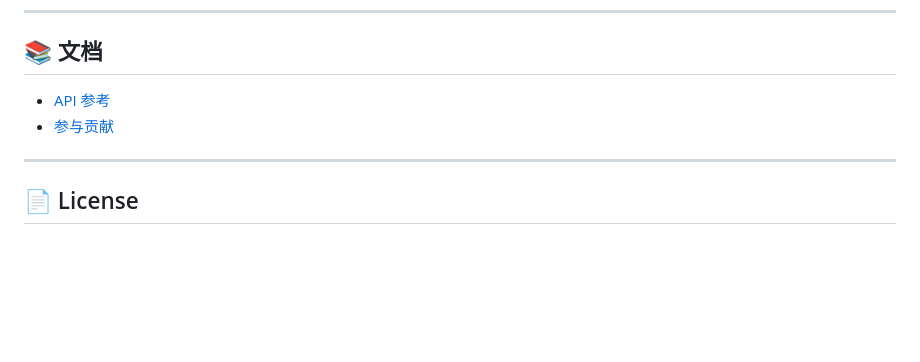
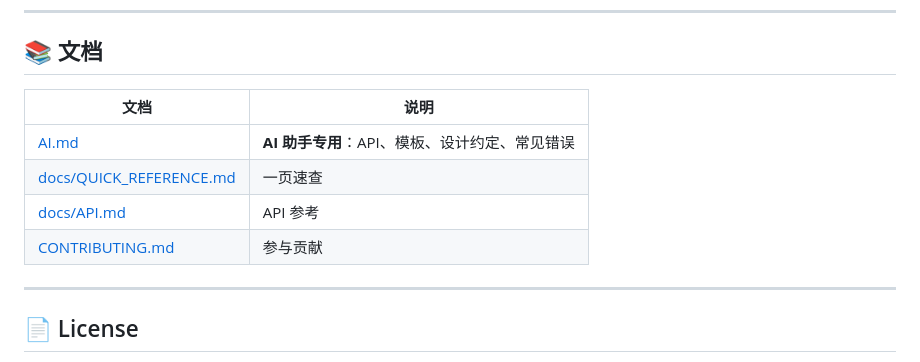
Before and after one commit to linyixia45/aura, a Markdown page: README.md, the part around the change. Rendered like a GitHub page; blank space fills up the shorter version.

Commit message:
docs: add ARCHITECTURE, README doc table
Co-authored-by: Cursor <cursoragent@cursor.com>

```diff
--- a/README.md
+++ b/README.md
@@ -157,8 +157,12 @@ npm run serve
 
 ## 📚 文档
 
-- [API 参考](docs/API.md)
-- [参与贡献](CONTRIBUTING.md)
+| 文档 | 说明 |
+|------|------|
+| [AI.md](AI.md) | **AI 助手专用**：API、模板、设计约定、常见错误 |
+| [docs/QUICK_REFERENCE.md](docs/QUICK_REFERENCE.md) | 一页速查 |
+| [docs/API.md](docs/API.md) | API 参考 |
+| [CONTRIBUTING.md](CONTRIBUTING.md) | 参与贡献 |
 
 ---
 
```
Also changed, not shown: ARCHITECTURE.md (added, +37 -0 lines).
